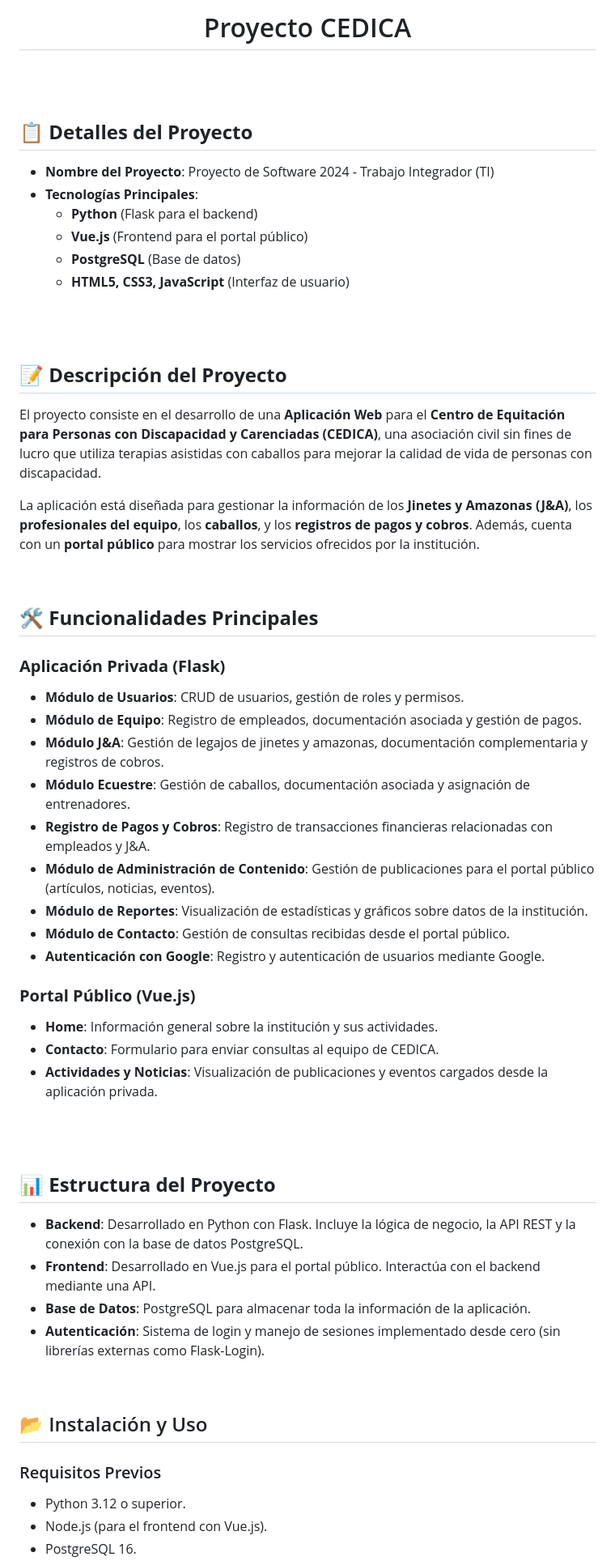
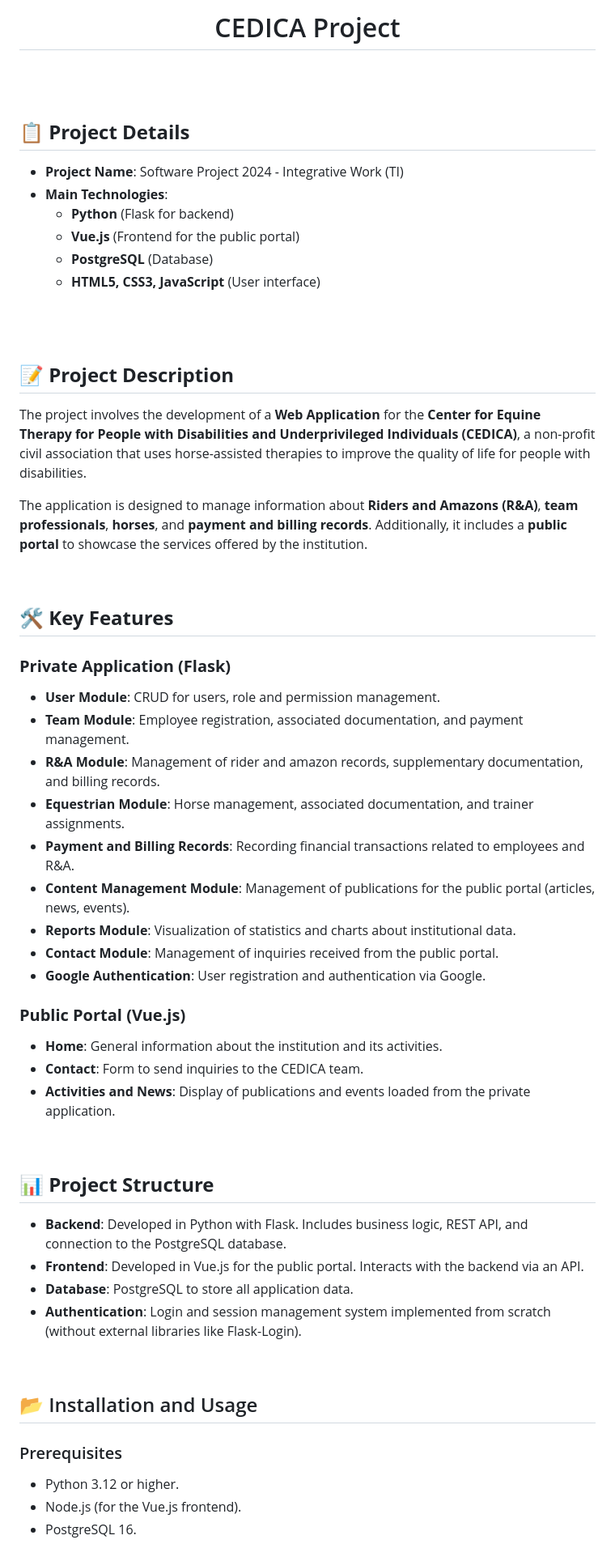
Before and after one commit to tobinapoli/CEDICA, a Markdown page: README.md, the part around one of its changes. Shown at 81% size. GitHub-like rendering.

```diff
--- a/README.md
+++ b/README.md
@@ -1,66 +1,63 @@
 <h1 align="center">
-  Proyecto CEDICA
+  CEDICA Project
 </h1>
 
 <br/>
 <br/>
 
+## 📋 **Project Details**
 
-## 📋 **Detalles del Proyecto**
-
-- **Nombre del Proyecto**: Proyecto de Software 2024 - Trabajo Integrador (TI)
-- **Tecnologías Principales**:
-  -  **Python** (Flask para el backend)
-  -  **Vue.js** (Frontend para el portal público)
-  -  **PostgreSQL** (Base de datos)
-  -  **HTML5, CSS3, JavaScript** (Interfaz de usuario)
+- **Project Name**: Software Project 2024 - Integrative Work (TI)
+- **Main Technologies**:
+  - **Python** (Flask for backend)
+  - **Vue.js** (Frontend for the public portal)
+  - **PostgreSQL** (Database)
+  - **HTML5, CSS3, JavaScript** (User interface)
 
 <br/>
 <br/>
 
-## 📝 **Descripción del Proyecto**
+## 📝 **Project Description**
 
-El proyecto consiste en el desarrollo de una **Aplicación Web** para el **Centro de Equitación para Personas con Discapacidad y Carenciadas (CEDICA)**, una asociación civil sin fines de lucro que utiliza terapias asistidas con caballos para mejorar la calidad de vida de personas con discapacidad.
+The project involves the development of a **Web Application** for the **Center for Equine Therapy for People with Disabilities and Underprivileged Individuals (CEDICA)**, a non-profit civil association that uses horse-assisted therapies to improve the quality of life for people with disabilities.
 
-La aplicación está diseñada para gestionar la información de los **Jinetes y Amazonas (J&A)**, los **profesionales del equipo**, los **caballos**, y los **registros de pagos y cobros**. Además, cuenta con un **portal público** para mostrar los servicios ofrecidos por la institución.
+The application is designed to manage information about **Riders and Amazons (R&A)**, **team professionals**, **horses**, and **payment and billing records**. Additionally, it includes a **public portal** to showcase the services offered by the institution.
 
 <br/>
 
-## 🛠️ **Funcionalidades Principales**
+## 🛠️ **Key Features**
 
-### **Aplicación Privada (Flask)**
-- **Módulo de Usuarios**: CRUD de usuarios, gestión de roles y permisos.
-- **Módulo de Equipo**: Registro de empleados, documentación asociada y gestión de pagos.
-- **Módulo J&A**: Gestión de legajos de jinetes y amazonas, documentación complementaria y registros de cobros.
-- **Módulo Ecuestre**: Gestión de caballos, documentación asociada y asignación de entrenadores.
-- **Registro de Pagos y Cobros**: Registro de transacciones financieras relacionadas con empleados y J&A.
-- **Módulo de Administración de Contenido**: Gestión de publicaciones para el portal público (artículos, noticias, eventos).
-- **Módulo de Reportes**: Visualización de estadísticas y gráficos sobre datos de la institución.
-- **Módulo de Contacto**: Gestión de consultas recibidas desde el portal público.
-- **Autenticación con Google**: Registro y autenticación de usuarios mediante Google.
+### **Private Application (Flask)**
+- **User Module**: CRUD for users, role and permission management.
+- **Team Module**: Employee registration, associated documentation, and payment management.
+- **R&A Module**: Management of rider and amazon records, supplementary documentation, and billing records.
+- **Equestrian Module**: Horse management, associated documentation, and trainer assignments.
+- **Payment and Billing Records**: Recording financial transactions related to employees and R&A.
+- **Content Management Module**: Management of publications for the public portal (articles, news, events).
+- **Reports Module**: Visualization of statistics and charts about institutional data.
+- **Contact Module**: Management of inquiries received from the public portal.
+- **Google Authentication**: User registration and authentication via Google.
 
-### **Portal Público (Vue.js)**
-- **Home**: Información general sobre la institución y sus actividades.
-- **Contacto**: Formulario para enviar consultas al equipo de CEDICA.
-- **Actividades y Noticias**: Visualización de publicaciones y eventos cargados desde la aplicación privada.
-<br/>
-
+### **Public Portal (Vue.js)**
+- **Home**: General information about the institution and its activities.
+- **Contact**: Form to send inquiries to the CEDICA team.
+- **Activities and News**: Display of publications and events loaded from the private application.
 
 <br/>
 
-## 📊 **Estructura del Proyecto**
+## 📊 **Project Structure**
 
-- **Backend**: Desarrollado en Python con Flask. Incluye la lógica de negocio, la API REST y la conexión con la base de datos PostgreSQL.
-- **Frontend**: Desarrollado en Vue.js para el portal público. Interactúa con el backend mediante una API.
-- **Base de Datos**: PostgreSQL para almacenar toda la información de la aplicación.
-- **Autenticación**: Sistema de login y manejo de sesiones implementado desde cero (sin librerías externas como Flask-Login).
+- **Backend**: Developed in Python with Flask. Includes business logic, REST API, and connection to the PostgreSQL database.
+- **Frontend**: Developed in Vue.js for the public portal. Interacts with the backend via an API.
+- **Database**: PostgreSQL to store all application data.
+- **Authentication**: Login and session management system implemented from scratch (without external libraries like Flask-Login).
 
 <br/>
 
-<h2>📂 Instalación y Uso</h2>
+<h2>📂 Installation and Usage</h2>
 
-<h3>Requisitos Previos</h3>
+<h3>Prerequisites</h3>
 <ul>
-  <li>Python 3.12 o superior.</li>
-  <li>Node.js (para el frontend con Vue.js).</li>
+  <li>Python 3.12 or higher.</li>
+  <li>Node.js (for the Vue.js frontend).</li>
   <li>PostgreSQL 16.</li>
```
Also changed, not shown: other parts of README.md (+15 -15 lines).
